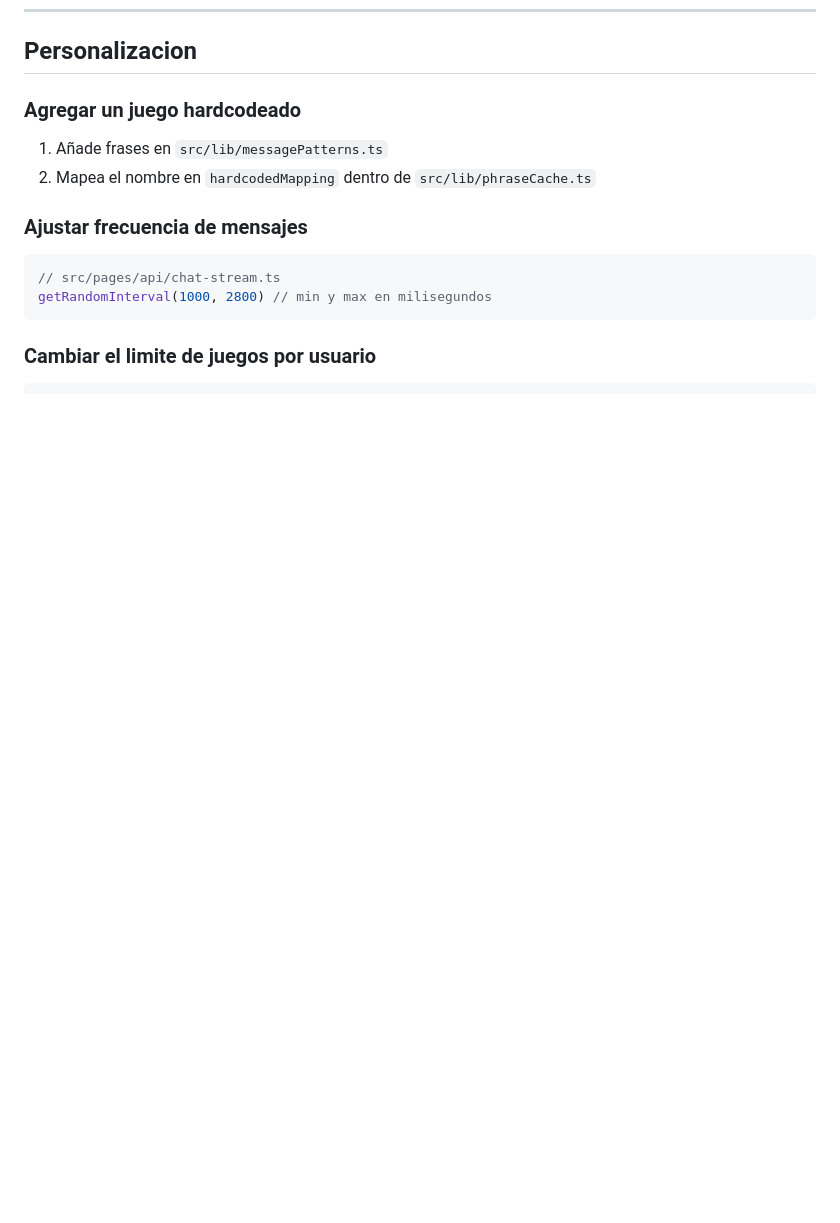
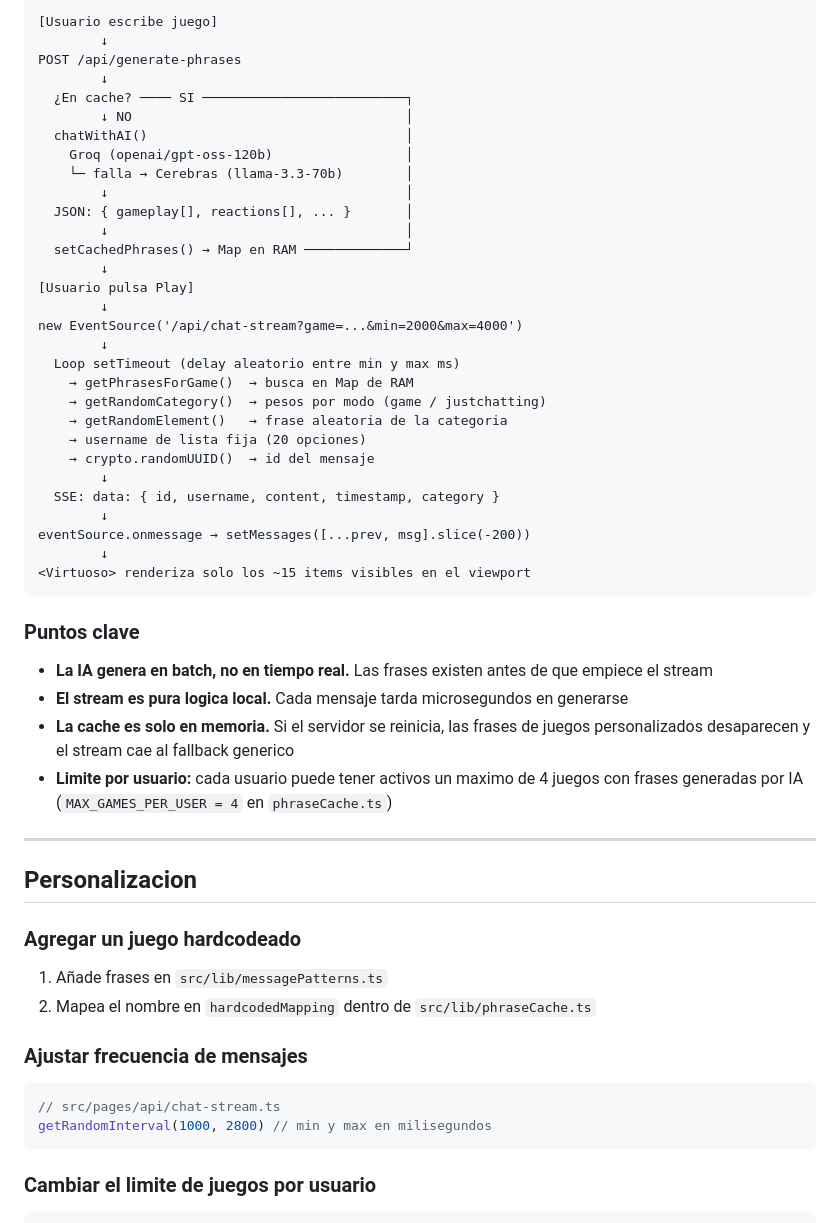
Before and after one commit to AlanSan1195/chat-simulation-stream, a Markdown page: README.md, the part around one of its changes. Drawn GitHub-style; blank space fills up the shorter version.

````diff
--- a/README.md
+++ b/README.md
@@ -640,3 +695,45 @@ Despues de desplegar en Vercel con `rocketchat.online`, los componentes de auten
+```
+[Usuario escribe juego]
+        ↓
+POST /api/generate-phrases
+        ↓
+  ¿En cache? ──── SI ──────────────────────────┐
+        ↓ NO                                   │
+  chatWithAI()                                 │
+    Groq (openai/gpt-oss-120b)                 │
+    └─ falla → Cerebras (llama-3.3-70b)        │
+        ↓                                      │
+  JSON: { gameplay[], reactions[], ... }       │
+        ↓                                      │
+  setCachedPhrases() → Map en RAM ─────────────┘
+        ↓
+[Usuario pulsa Play]
+        ↓
+new EventSource('/api/chat-stream?game=...&min=2000&max=4000')
+        ↓
+  Loop setTimeout (delay aleatorio entre min y max ms)
+    → getPhrasesForGame()  → busca en Map de RAM
+    → getRandomCategory()  → pesos por modo (game / justchatting)
+    → getRandomElement()   → frase aleatoria de la categoria
+    → username de lista fija (20 opciones)
+    → crypto.randomUUID()  → id del mensaje
+        ↓
+  SSE: data: { id, username, content, timestamp, category }
+        ↓
+eventSource.onmessage → setMessages([...prev, msg].slice(-200))
+        ↓
+<Virtuoso> renderiza solo los ~15 items visibles en el viewport
+```
+
+### Puntos clave
+
+- **La IA genera en batch, no en tiempo real.** Las frases existen antes de que empiece el stream
+- **El stream es pura logica local.** Cada mensaje tarda microsegundos en generarse
+- **La cache es solo en memoria.** Si el servidor se reinicia, las frases de juegos personalizados desaparecen y el stream cae al fallback generico
+- **Limite por usuario:** cada usuario puede tener activos un maximo de 4 juegos con frases generadas por IA (`MAX_GAMES_PER_USER = 4` en `phraseCache.ts`)
+
+---
+
 ## Personalizacion
 
 ### Agregar un juego hardcodeado
````
Also changed, not shown: other parts of README.md (+55 -0 lines).
